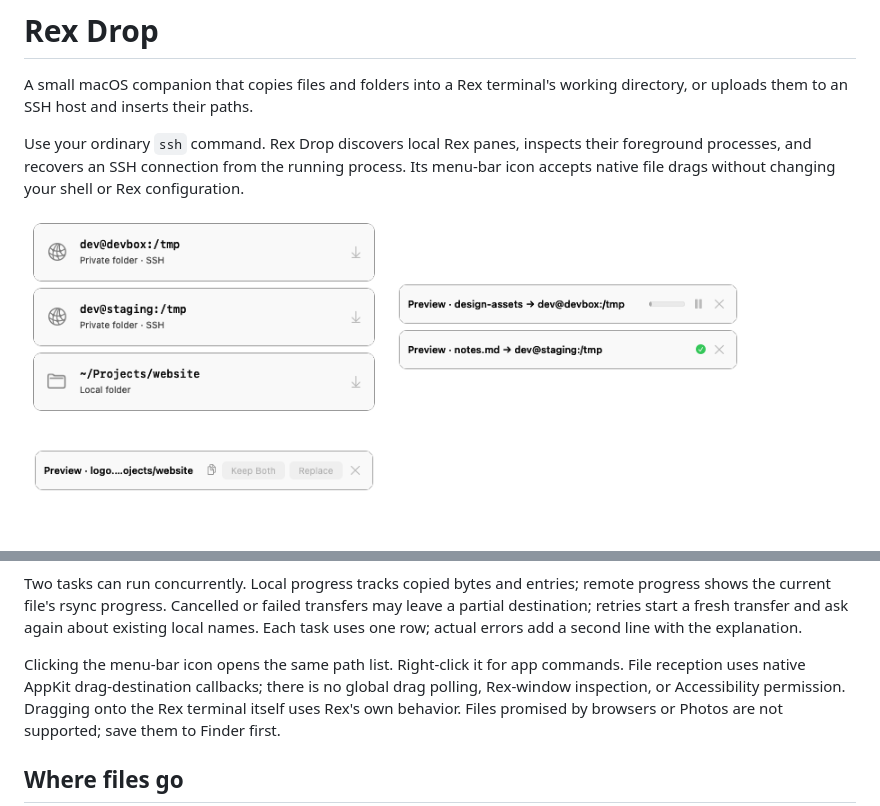
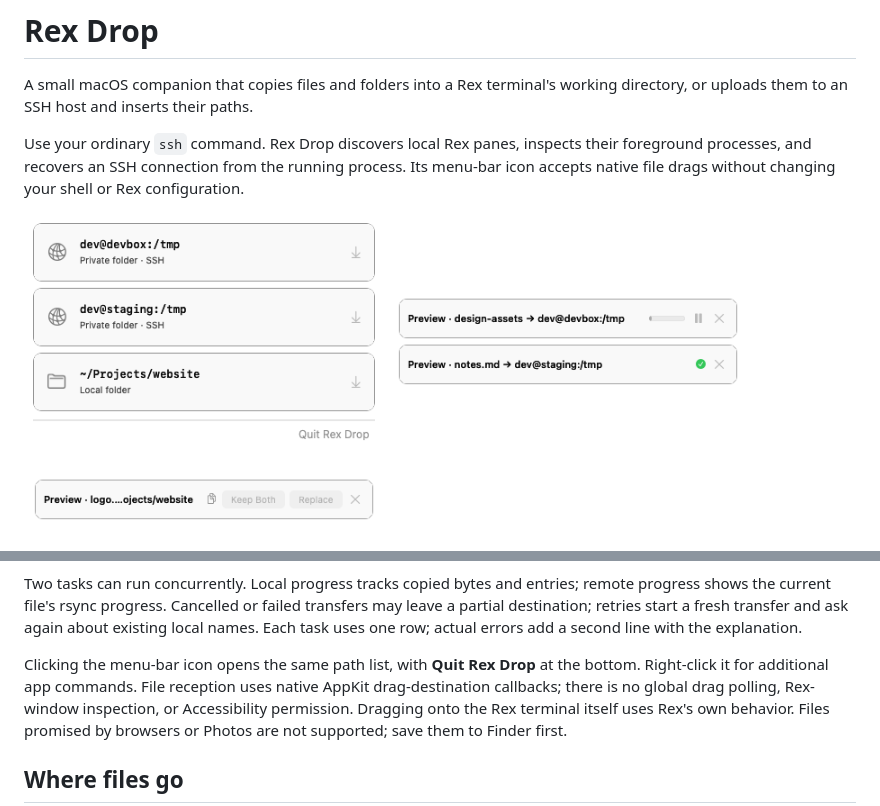
Before and after one commit to rankun203/rex-drop, a Markdown page: README.md, 2 parts joined by grey strips. Rendered like a GitHub page; pictures changed too: docs/destinations.png.

Commit message:
fix: expose Quit in the destination popover

```diff
--- a/README.md
+++ b/README.md
@@ -52,8 +52,8 @@ transfers may leave a partial destination; retries start a fresh transfer and
 ask again about existing local names. Each task uses one row; actual errors add
 a second line with the explanation.
 
-Clicking the menu-bar icon opens the same path list. Right-click it for app
-commands. File reception uses native AppKit drag-destination callbacks; there
+Clicking the menu-bar icon opens the same path list, with **Quit Rex Drop** at
+the bottom. Right-click it for additional app commands. File reception uses native AppKit drag-destination callbacks; there
 is no global drag polling, Rex-window inspection, or Accessibility permission.
 Dragging onto the Rex terminal itself uses Rex's own behavior. Files promised
 by browsers or Photos are not supported; save them to Finder first.
```
Also changed, not shown: 1 other file.
